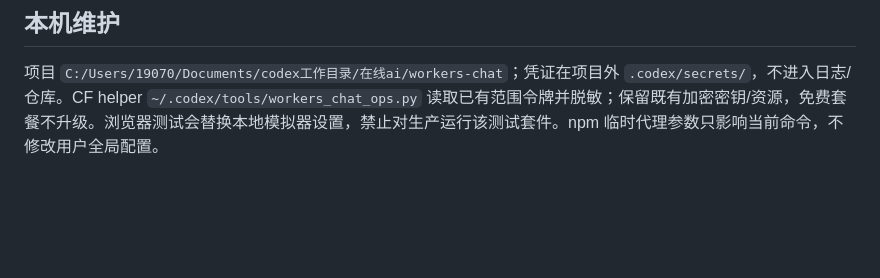
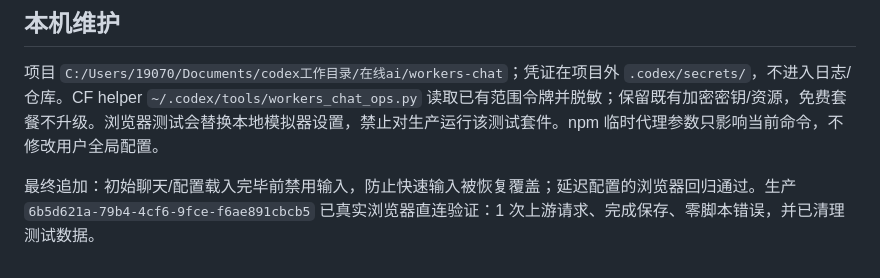
Before and after one commit to ccawmiku/workers-chat, a Markdown page: docs/ACTIVE-IMPLEMENTATION.md, the part around the change. Rendered like a GitHub page; blank space fills up the shorter version.

```diff
--- a/docs/ACTIVE-IMPLEMENTATION.md
+++ b/docs/ACTIVE-IMPLEMENTATION.md
@@ -23,3 +23,5 @@
 ## 本机维护
 
 项目 `C:/Users/19070/Documents/codex工作目录/在线ai/workers-chat`；凭证在项目外 `.codex/secrets/`，不进入日志/仓库。CF helper `~/.codex/tools/workers_chat_ops.py` 读取已有范围令牌并脱敏；保留既有加密密钥/资源，免费套餐不升级。浏览器测试会替换本地模拟器设置，禁止对生产运行该测试套件。npm 临时代理参数只影响当前命令，不修改用户全局配置。
+
+最终追加：初始聊天/配置载入完毕前禁用输入，防止快速输入被恢复覆盖；延迟配置的浏览器回归通过。生产 `6b5d621a-79b4-4cf6-9fce-f6ae891cbcb5` 已真实浏览器直连验证：1 次上游请求、完成保存、零脚本错误，并已清理测试数据。
```
Also changed, not shown: docs/PRODUCTION.md (+13 -0 lines).
